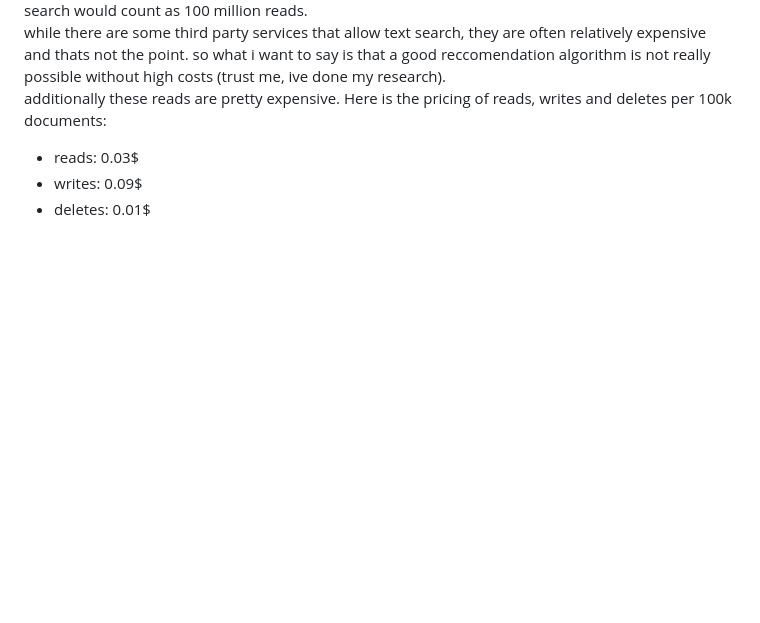
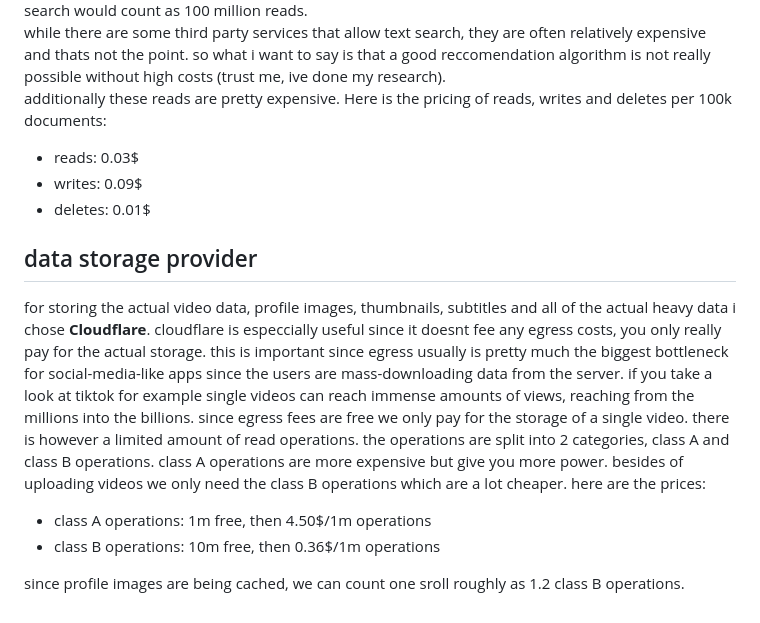
Before and after one commit to RiddleNeon/scroller_test, a Markdown page: README.md, the part around the change. GitHub-like rendering; blank space fills up the shorter version.

Commit message:
Document data storage provider and cost structure
Added section on data storage provider and Cloudflare usage.

```diff
--- a/README.md
+++ b/README.md
@@ -49,3 +49,10 @@ additionally these reads are pretty expensive. Here is the pricing of reads, wri
 - reads: 0.03$
 - writes: 0.09$
 - deletes: 0.01$
+
+## data storage provider
+for storing the actual video data, profile images, thumbnails, subtitles and all of the actual heavy data i chose **Cloudflare**. cloudflare is especcially useful since it doesnt fee any egress costs, you only really pay for the actual storage. this is important since egress usually is pretty much the biggest bottleneck for social-media-like apps since the users are mass-downloading data from the server. if you take a look at tiktok for example single videos can reach immense amounts of views, reaching from the millions into the billions. since egress fees are free we only pay for the storage of a single video. there is however a limited amount of read operations. the operations are split into 2 categories, class A and class B operations. class A operations are more expensive but give you more power. besides of uploading videos we only need the class B operations which are a lot cheaper. here are the prices:
+- class A operations: 1m free, then 4.50$/1m operations
+- class B operations: 10m free, then 0.36$/1m operations
+
+since profile images are being cached, we can count one sroll roughly as 1.2 class B operations.
```
